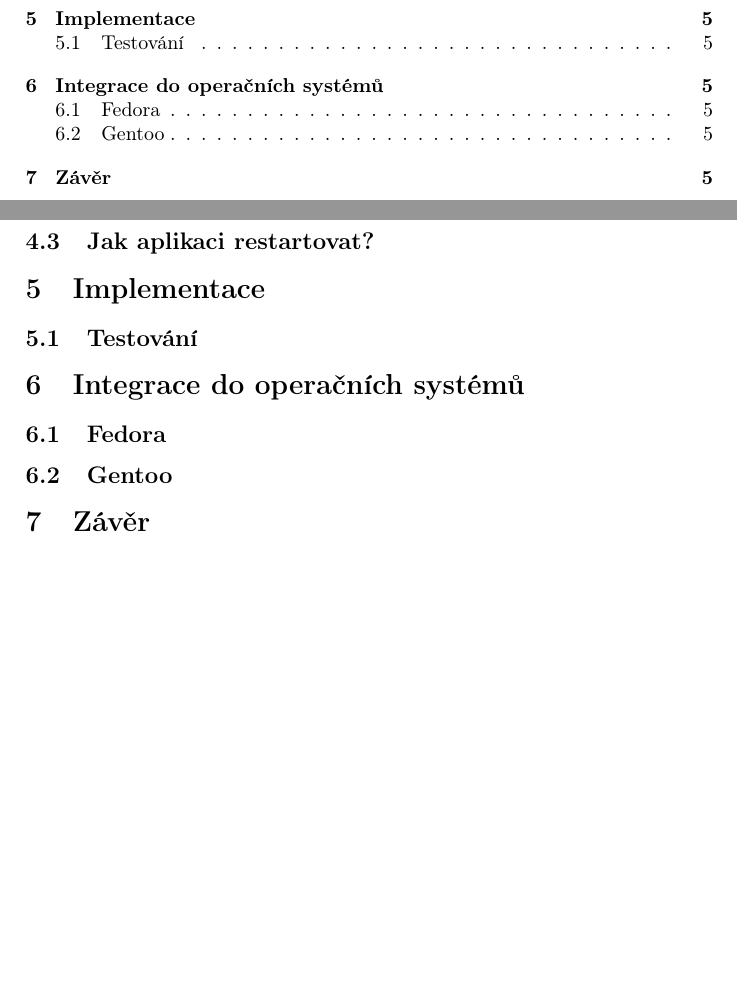
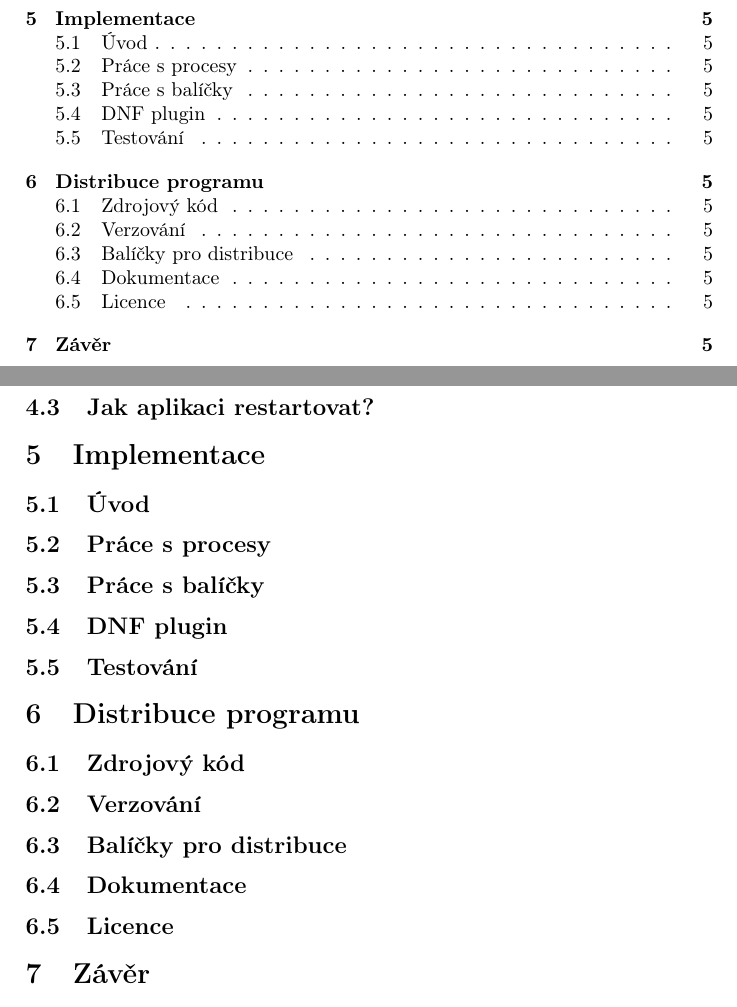
Before and after one commit to FrostyX/bachelors-thesis, a LaTeX thesis (Jakub-Kadlcik-Bachelos-thesis.tex): two parts of pages 2 and 5 of 5, joined at a grey line, cut so that both start at the same text, the shorter picture padded with empty space. Compiled offline with pdfLaTeX.

Commit message:
Změna struktury dokumentu

```diff
--- a/Jakub-Kadlcik-Bachelos-thesis.tex
+++ b/Jakub-Kadlcik-Bachelos-thesis.tex
@@ -81,11 +81,18 @@
 		\subsection{Jak aplikaci restartovat?}
 
 	\section{Implementace}
+		\subsection{Úvod}
+		\subsection{Práce s procesy}
+		\subsection{Práce s balíčky}
+		\subsection{DNF plugin}
 		\subsection{Testování}
 
-	\section{Integrace do operačních systémů}
-		\subsection{Fedora}
-		\subsection{Gentoo}
+	\section{Distribuce programu}
+		\subsection{Zdrojový kód}
+		\subsection{Verzování}
+		\subsection{Balíčky pro distribuce}
+		\subsection{Dokumentace}
+		\subsection{Licence}
 
 	\section{Závěr} % Zrušit číslování
 	\section{Conclusions} % Zrušit číslování
```
